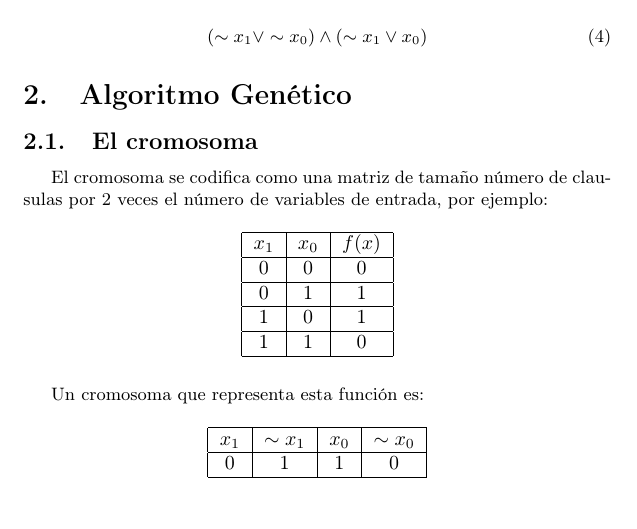
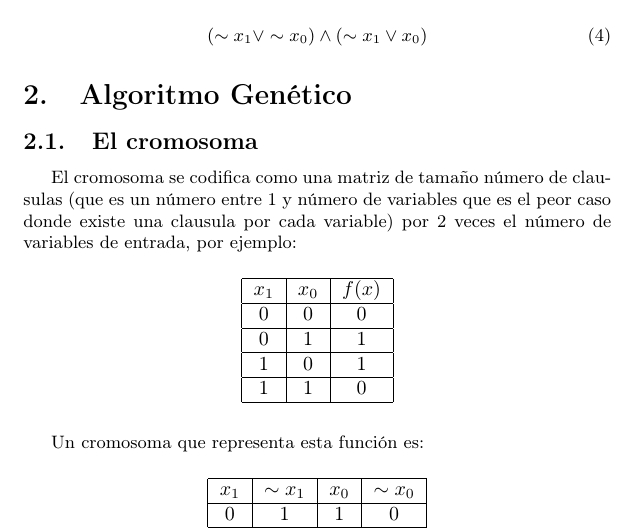
Before and after one commit to cardel/ProyectoEvolutiva, a LaTeX document (Informe/Proyecto.tex): part of page 2 of 6, cut so that both start at the same text, the shorter picture padded with empty space. Compiled offline with pdfLaTeX.

Commit message:
Informe mas el cambio

```diff
--- a/Informe/Proyecto.tex
+++ b/Informe/Proyecto.tex
@@ -105,7 +105,7 @@ En maxitérminos:
 
 \subsection{El cromosoma}
 
-El cromosoma se codifica como una matriz de tamaño número de clausulas por 2 veces el número de variables de entrada, por ejemplo:
+El cromosoma se codifica como una matriz de tamaño número de clausulas (que es un número entre 1 y número de variables que es el peor caso donde existe una clausula por cada variable) por 2 veces el número de variables de entrada, por ejemplo:
 
 \begin{table}[H]
 	\centering
```
Also changed, not shown: Informe/Proyecto.pdf, 1 other file.
